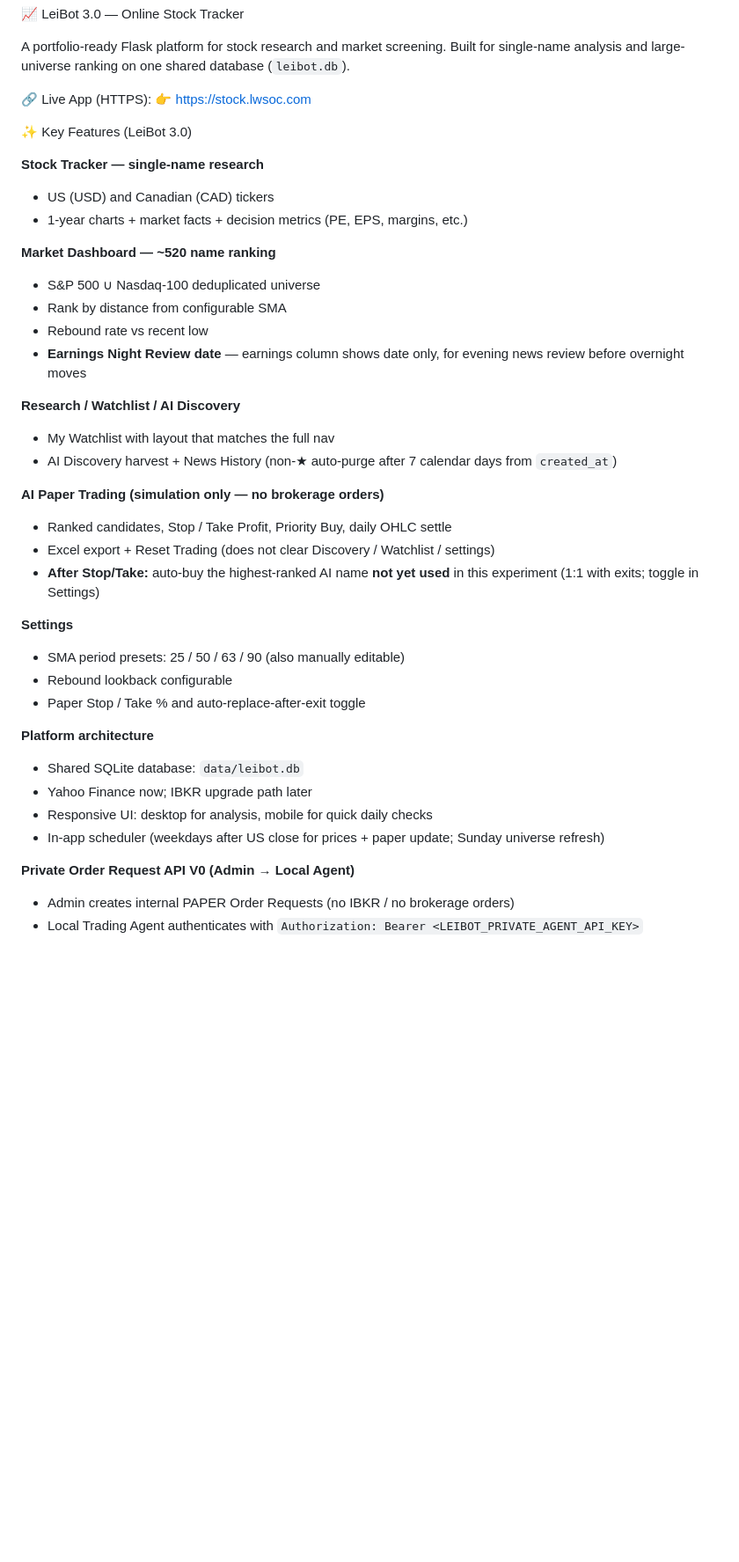
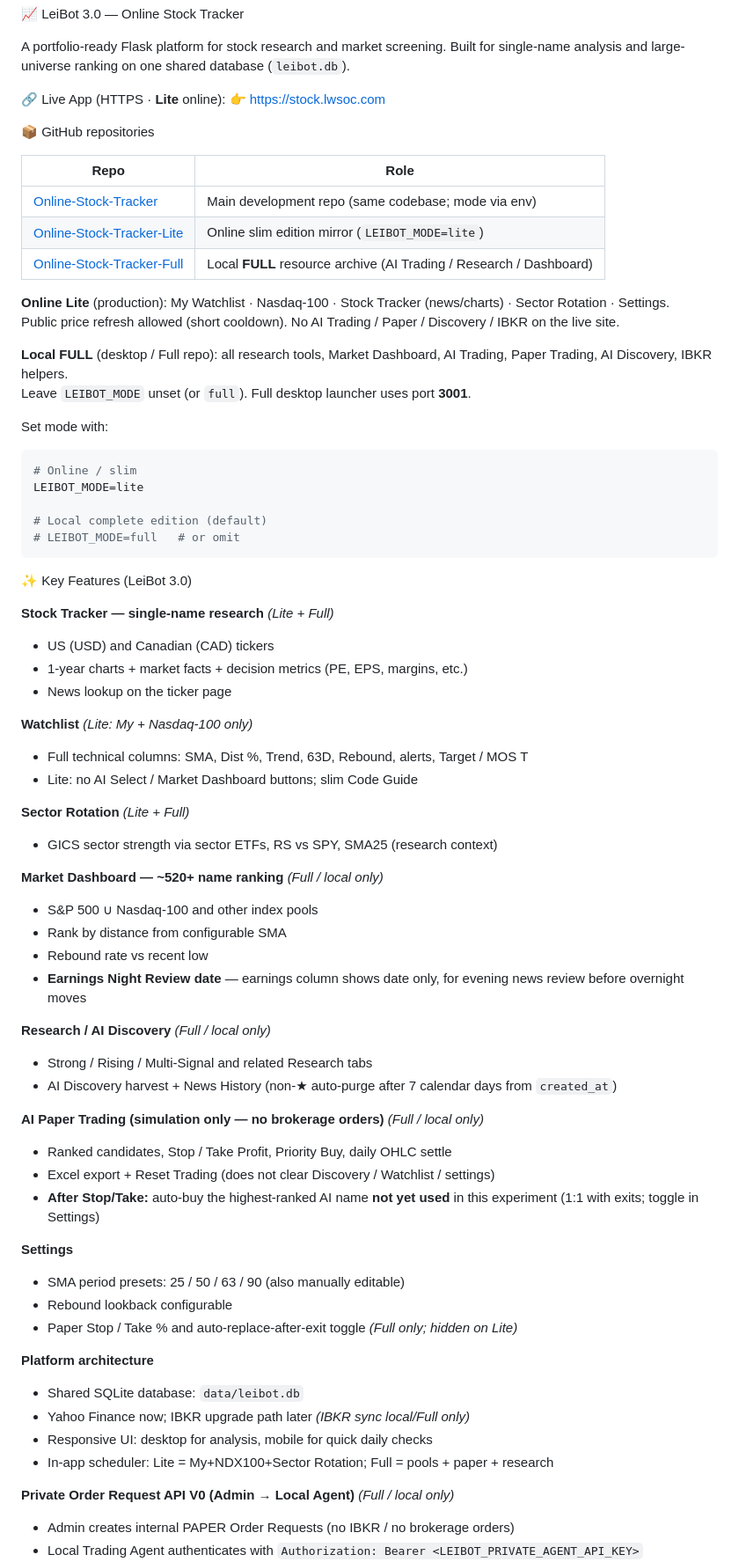
Before and after one commit to leiwangamy/Online-Stock-Tracker, a Markdown page: README.md, the part around one of its changes. Shown at 88% size. Drawn GitHub-style; blank space fills up the shorter version.

Commit message:
Document Lite/Full edition split and GitHub repo links in README.

````diff
--- a/README.md
+++ b/README.md
@@ -3,26 +3,58 @@
 A portfolio-ready Flask platform for stock research and market screening.
 Built for single-name analysis and large-universe ranking on one shared database (`leibot.db`).
 
-🔗 Live App (HTTPS):
+🔗 Live App (HTTPS · **Lite** online):
 👉 https://stock.lwsoc.com
+
+📦 GitHub repositories
+
+| Repo | Role |
+|------|------|
+| [Online-Stock-Tracker](https://github.com/leiwangamy/Online-Stock-Tracker) | Main development repo (same codebase; mode via env) |
+| [Online-Stock-Tracker-Lite](https://github.com/leiwangamy/Online-Stock-Tracker-Lite) | Online slim edition mirror (`LEIBOT_MODE=lite`) |
+| [Online-Stock-Tracker-Full](https://github.com/leiwangamy/Online-Stock-Tracker-Full) | Local **FULL** resource archive (AI Trading / Research / Dashboard) |
+
+**Online Lite** (production): My Watchlist · Nasdaq-100 · Stock Tracker (news/charts) · Sector Rotation · Settings.
+Public price refresh allowed (short cooldown). No AI Trading / Paper / Discovery / IBKR on the live site.
+
+**Local FULL** (desktop / Full repo): all research tools, Market Dashboard, AI Trading, Paper Trading, AI Discovery, IBKR helpers.
+Leave `LEIBOT_MODE` unset (or `full`). Full desktop launcher uses port **3001**.
+
+Set mode with:
+
+```bash
+# Online / slim
+LEIBOT_MODE=lite
+
+# Local complete edition (default)
+# LEIBOT_MODE=full   # or omit
+```
 
 ✨ Key Features (LeiBot 3.0)
 
-**Stock Tracker — single-name research**
+**Stock Tracker — single-name research** *(Lite + Full)*
 - US (USD) and Canadian (CAD) tickers
 - 1-year charts + market facts + decision metrics (PE, EPS, margins, etc.)
+- News lookup on the ticker page
 
-**Market Dashboard — ~520 name ranking**
-- S&P 500 ∪ Nasdaq-100 deduplicated universe
+**Watchlist** *(Lite: My + Nasdaq-100 only)*
+- Full technical columns: SMA, Dist %, Trend, 63D, Rebound, alerts, Target / MOS T
+- Lite: no AI Select / Market Dashboard buttons; slim Code Guide
+
+**Sector Rotation** *(Lite + Full)*
+- GICS sector strength via sector ETFs, RS vs SPY, SMA25 (research context)
+
+**Market Dashboard — ~520+ name ranking** *(Full / local only)*
+- S&P 500 ∪ Nasdaq-100 and other index pools
 - Rank by distance from configurable SMA
 - Rebound rate vs recent low
 - **Earnings Night Review date** — earnings column shows date only, for evening news review before overnight moves
 
-**Research / Watchlist / AI Discovery**
-- My Watchlist with layout that matches the full nav
+**Research / AI Discovery** *(Full / local only)*
+- Strong / Rising / Multi-Signal and related Research tabs
 - AI Discovery harvest + News History (non-★ auto-purge after 7 calendar days from `created_at`)
 
-**AI Paper Trading (simulation only — no brokerage orders)**
+**AI Paper Trading (simulation only — no brokerage orders)** *(Full / local only)*
 - Ranked candidates, Stop / Take Profit, Priority Buy, daily OHLC settle
 - Excel export + Reset Trading (does not clear Discovery / Watchlist / settings)
 - **After Stop/Take:** auto-buy the highest-ranked AI name **not yet used** in this experiment (1:1 with exits; toggle in Settings)
@@ -30,15 +62,15 @@ Built for single-name analysis and large-universe ranking on one shared database
 **Settings**
 - SMA period presets: 25 / 50 / 63 / 90 (also manually editable)
 - Rebound lookback configurable
-- Paper Stop / Take % and auto-replace-after-exit toggle
+- Paper Stop / Take % and auto-replace-after-exit toggle *(Full only; hidden on Lite)*
 
 **Platform architecture**
 - Shared SQLite database: `data/leibot.db`
-- Yahoo Finance now; IBKR upgrade path later
+- Yahoo Finance now; IBKR upgrade path later *(IBKR sync local/Full only)*
 - Responsive UI: desktop for analysis, mobile for quick daily checks
-- In-app scheduler (weekdays after US close for prices + paper update; Sunday universe refresh)
+- In-app scheduler: Lite = My+NDX100+Sector Rotation; Full = pools + paper + research
 
-**Private Order Request API V0 (Admin → Local Agent)**
+**Private Order Request API V0 (Admin → Local Agent)** *(Full / local only)*
 - Admin creates internal PAPER Order Requests (no IBKR / no brokerage orders)
 - Local Trading Agent authenticates with `Authorization: Bearer <LEIBOT_PRIVATE_AGENT_API_KEY>`
 - Agent may only: list pending requests, read one request, update processing status (`PENDING` / `RECEIVED` / `REPORTED` / `ERROR`)
````
Also changed, not shown: other parts of README.md (+14 -5 lines).
